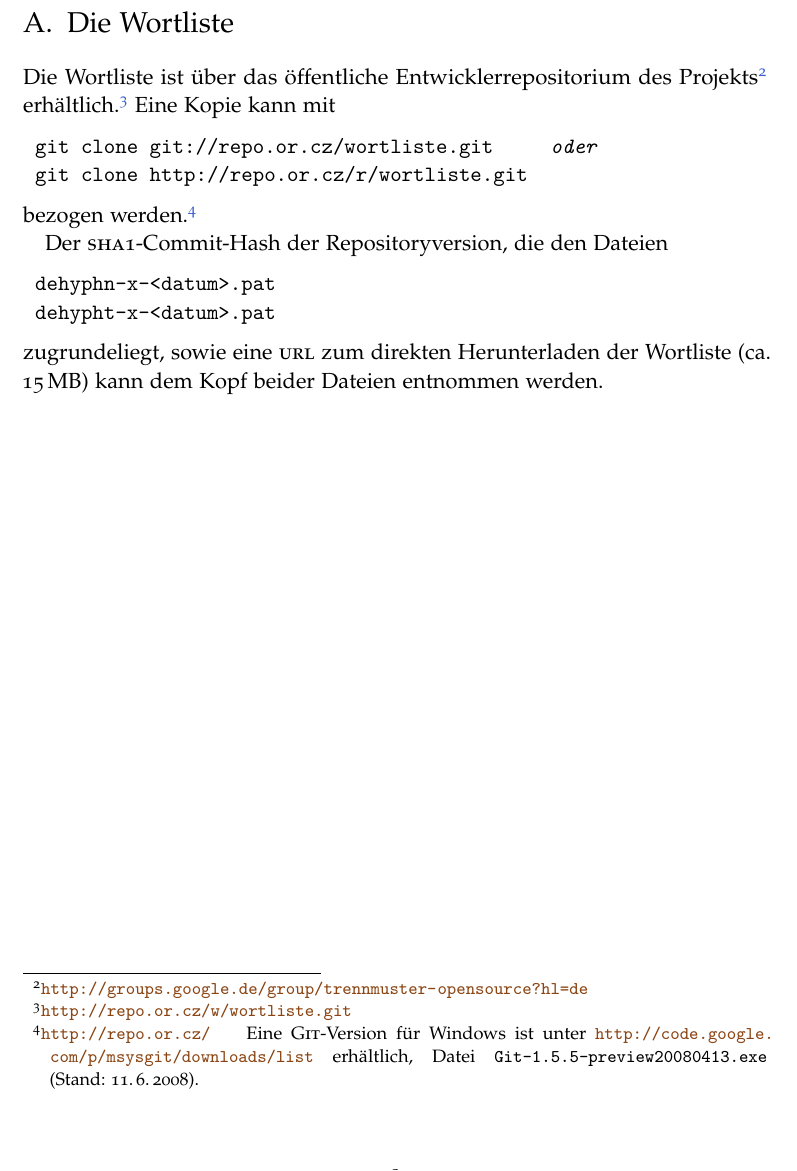
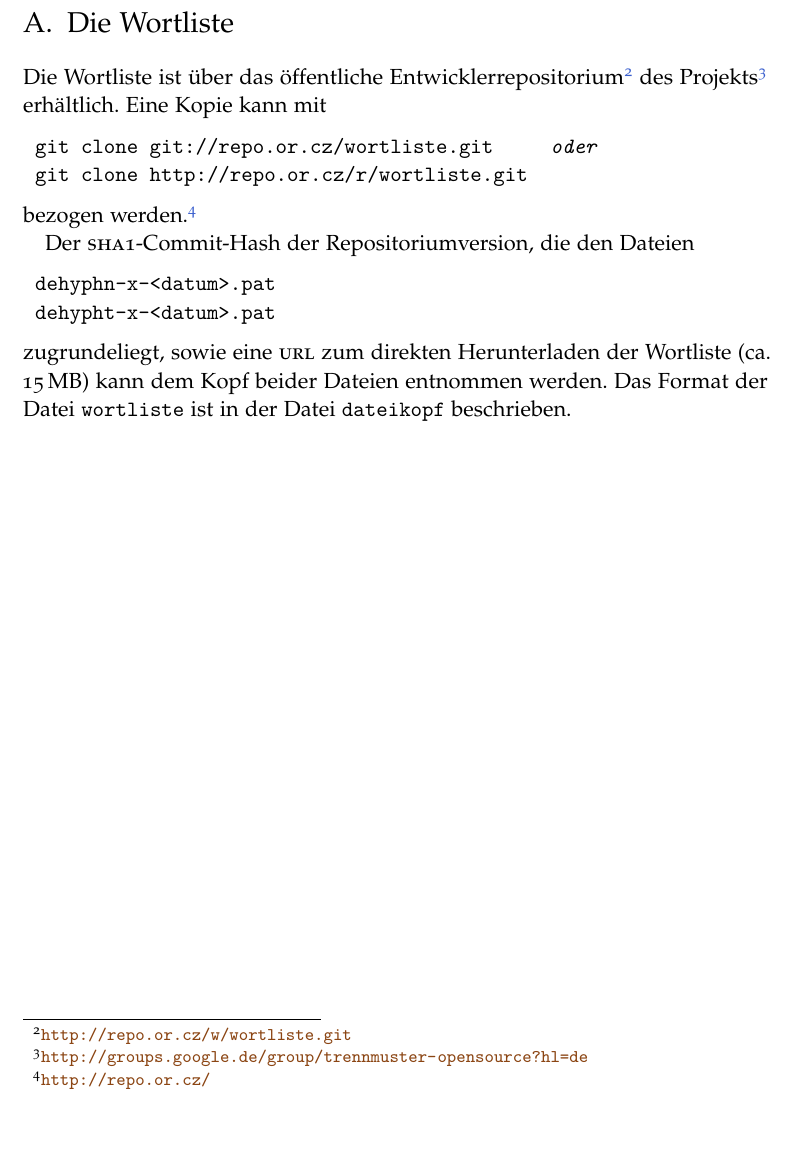
Before and after one commit to hyphenation/languages-german, a LaTeX paper (dehyph-exptl/dehyph-exptl.tex): part of page 8 of 8, cut so that both start at the same text. Compiled offline with pdfLaTeX; the source files are stored in an older character set and shown here as Unicode.

Commit message:
Anhang 'Die Wortliste' ueberarbeitet.

```diff
--- a/dehyph-exptl/dehyph-exptl.tex
+++ b/dehyph-exptl/dehyph-exptl.tex
@@ -456,29 +456,30 @@ können mit Hilfe einer privaten Ausnahmeliste behandelt werden:
 \appendix
 \section{Die Wortliste}
 \label{sec:wortliste}
-Die Wortliste ist über das öffentliche Entwicklerrepositorium des
-Projekts%
+Die Wortliste ist über das öffentliche Entwicklerrepositorium%
+\footnote{\url{http://repo.or.cz/w/wortliste.git}}
+%
+des Projekts%
 \footnote{\url{http://groups.google.de/group/trennmuster-opensource?hl=de}}
-erhältlich.%
-\footnote{\url{http://repo.or.cz/w/wortliste.git}}
-Eine Kopie kann mit
+%
+erhältlich.  Eine Kopie kann mit
 \begin{lstlisting}[escapechar=\$]
 git clone git://repo.or.cz/wortliste.git $\qquad\emph{oder}$
 git clone http://repo.or.cz/r/wortliste.git
 \end{lstlisting}
 bezogen werden.%
-\footnote{\url{http://repo.or.cz/}\qquad Eine \Programm{Git}-Version für
-Windows ist unter \url{http://code.google.com/p/msysgit/downloads/list}
-erhältlich, Datei \Datei{Git-1.5.5-preview20080413.exe} (Stand:
-11.\,6.\,2008).}
+\footnote{\url{http://repo.or.cz/}}
 
-Der \Abk{sha1}-Commit-Hash der Repositoryversion, die den Dateien
+
+Der \Abk{sha1}-Commit-Hash der Repositoriumversion, die den Dateien
 \begin{lstlisting}
 dehyphn-x-<datum>.pat
 dehypht-x-<datum>.pat
 \end{lstlisting}
 zugrundeliegt, sowie eine \Abk{url} zum direkten Herunterladen der
 Wortliste (ca. 15\,MB) kann dem Kopf beider Dateien entnommen werden.
+Das Format der Datei \Datei{wortliste} ist in der Datei
+\Datei{dateikopf} beschrieben.
 
 
 \end{document}
```
